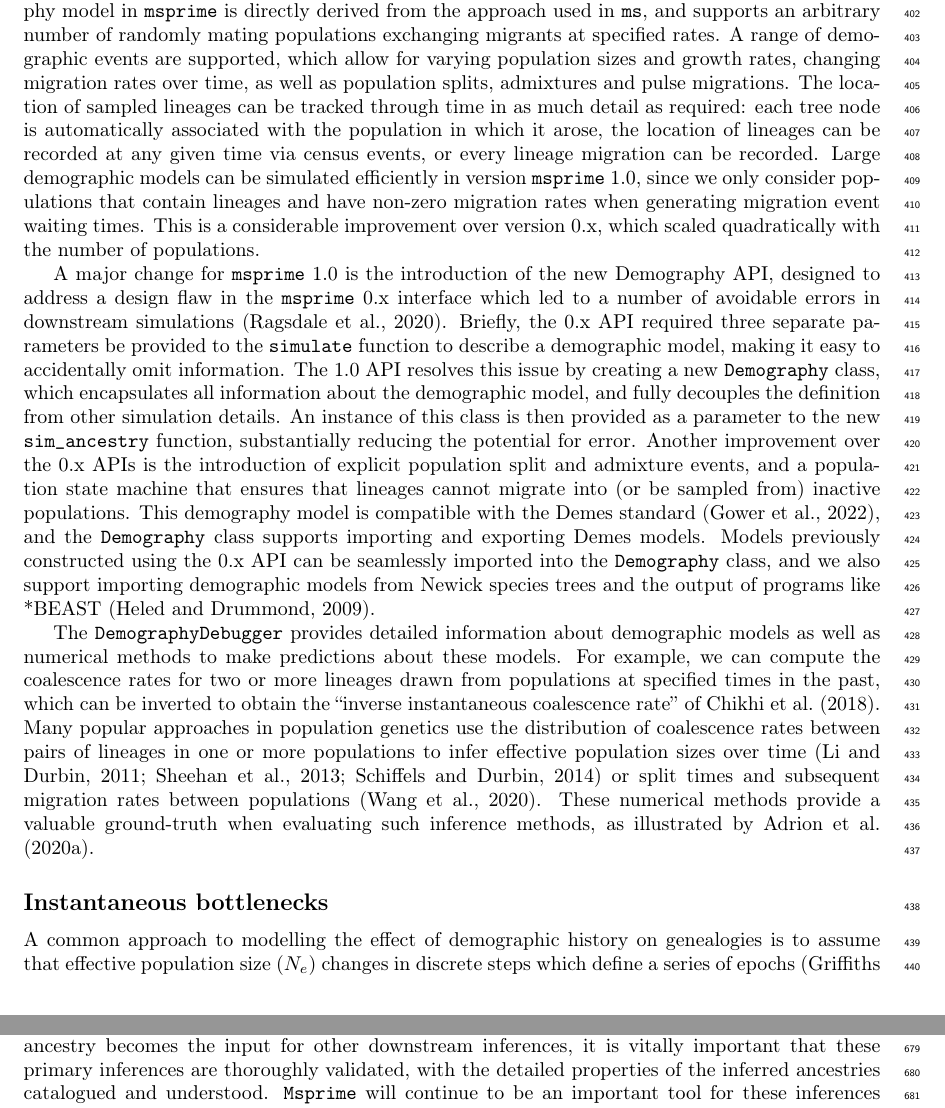
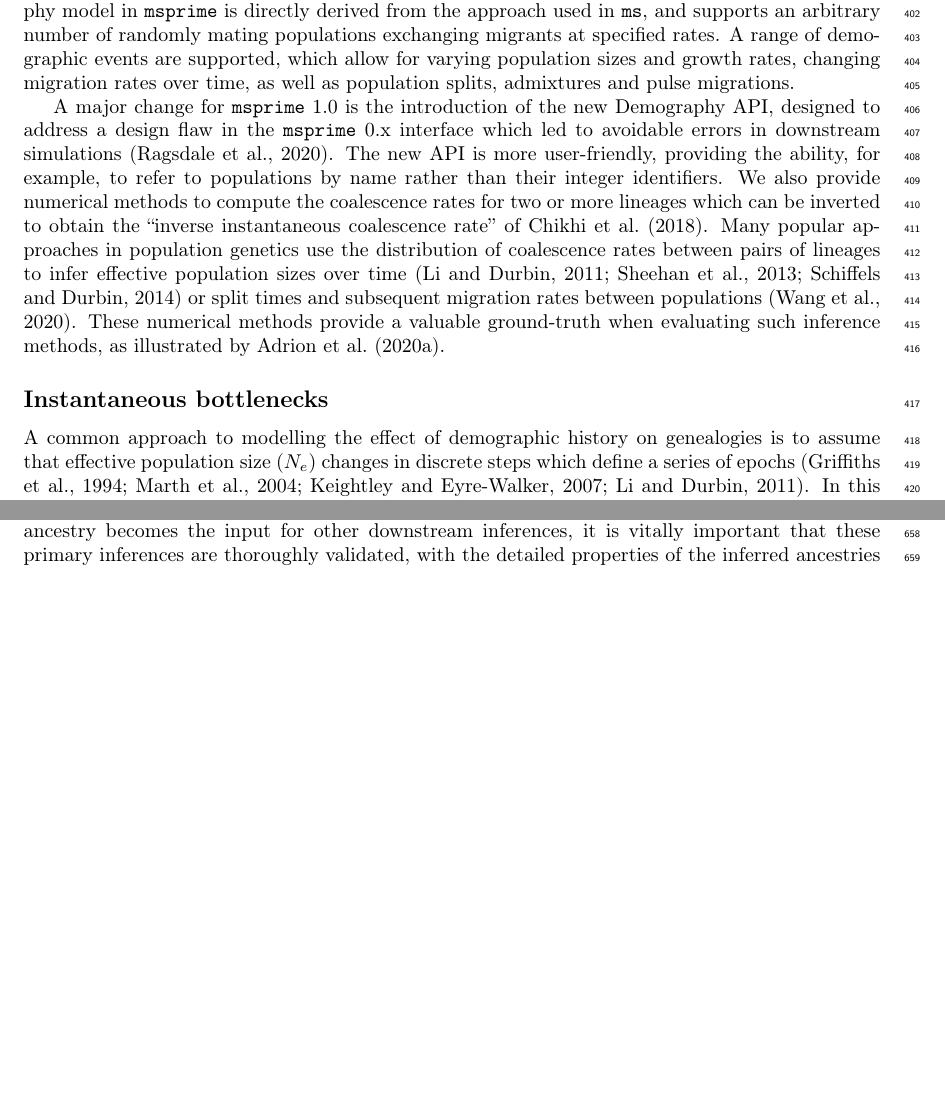
Before and after one commit to tskit-dev/msprime-1.0-paper, a LaTeX paper (paper.tex): two parts of pages 14 and 22 of 44 before the commit and two parts of pages 14 and 21 of 43 after it, joined at a grey line, cut so that both start at the same text, the shorter picture padded with empty space. Compiled offline with pdfLaTeX.

Commit message:
Cut down Demography section

```diff
--- a/paper.tex
+++ b/paper.tex
@@ -967,48 +965,18 @@ supports an arbitrary number of randomly mating populations exchanging migrants
 at specified rates. A range of demographic events are supported, which allow for
 varying population sizes and growth rates, changing migration rates over time,
 as well as population splits, admixtures and pulse migrations.
-The location of sampled lineages
-can be tracked through time in as much detail as required: each tree node is
-automatically associated with the population in which it arose, the location of
-lineages can be recorded at any given time via census events, or every lineage
-migration can be recorded.
-Large demographic models can be simulated efficiently in version \msprime\ 1.0,
-since we only consider populations that contain lineages and
-have non-zero migration rates when generating migration event
-waiting times. This is a considerable improvement
-over version 0.x, which scaled quadratically with the number of populations.
 
 A major change for \msprime\ 1.0 is the introduction of the new Demography API,
 designed to address a design flaw in the \msprime\ 0.x interface which led to
-a number of avoidable errors in downstream
-simulations~\citep{ragsdale2020lessons}. Briefly, the 0.x API required three
-separate parameters be provided to the \texttt{simulate} function to describe a
-demographic model, making it easy to accidentally omit information. The 1.0 API
-resolves this issue by creating a new \texttt{Demography} class, which
-encapsulates all information about the demographic model, and fully decouples
-the definition from other simulation details. An instance of this class is then
-provided as a parameter to the new \texttt{sim\_ancestry} function,
-substantially reducing the potential for error.
-Another improvement over the
-0.x APIs is the introduction of explicit population split and admixture events,
-and a population state machine that ensures that lineages cannot migrate into
-(or be sampled from) inactive populations. This demography model is compatible
-with the Demes standard~\citep{gower2022demes}, and the \texttt{Demography}
-class supports importing and exporting Demes models.
-Models previously constructed using the 0.x API can be seamlessly imported into
-the \texttt{Demography} class, and we also support importing demographic
-models from Newick species trees and the output of programs
-like *BEAST~\citep{heled2009bayesian}.
-
-The \texttt{DemographyDebugger} provides detailed information about
-demographic models as well as numerical methods to make predictions
-about these models. For example, we can compute
+avoidable errors in downstream simulations~\citep{ragsdale2020lessons}.
+The new API is more user-friendly, providing the ability, for example,
+to refer to populations by name rather than their integer identifiers.
+We also provide numerical methods to compute
 the coalescence rates for two or more lineages
-drawn from populations at specified times in the past,
 which can be inverted to obtain the
 ``inverse instantaneous coalescence rate'' of \citet{chikhi2018iicr}.
 Many popular approaches in population genetics use the distribution of
-coalescence rates between pairs of lineages in one or more populations to infer
+coalescence rates between pairs of lineages to infer
 effective population sizes over
 time~\citep{li2011inference,sheehan2013estimating,schiffels2014inferring} or
 split times and subsequent migration rates between
```
Also changed, not shown: paper.tex (2 more changed lines).
